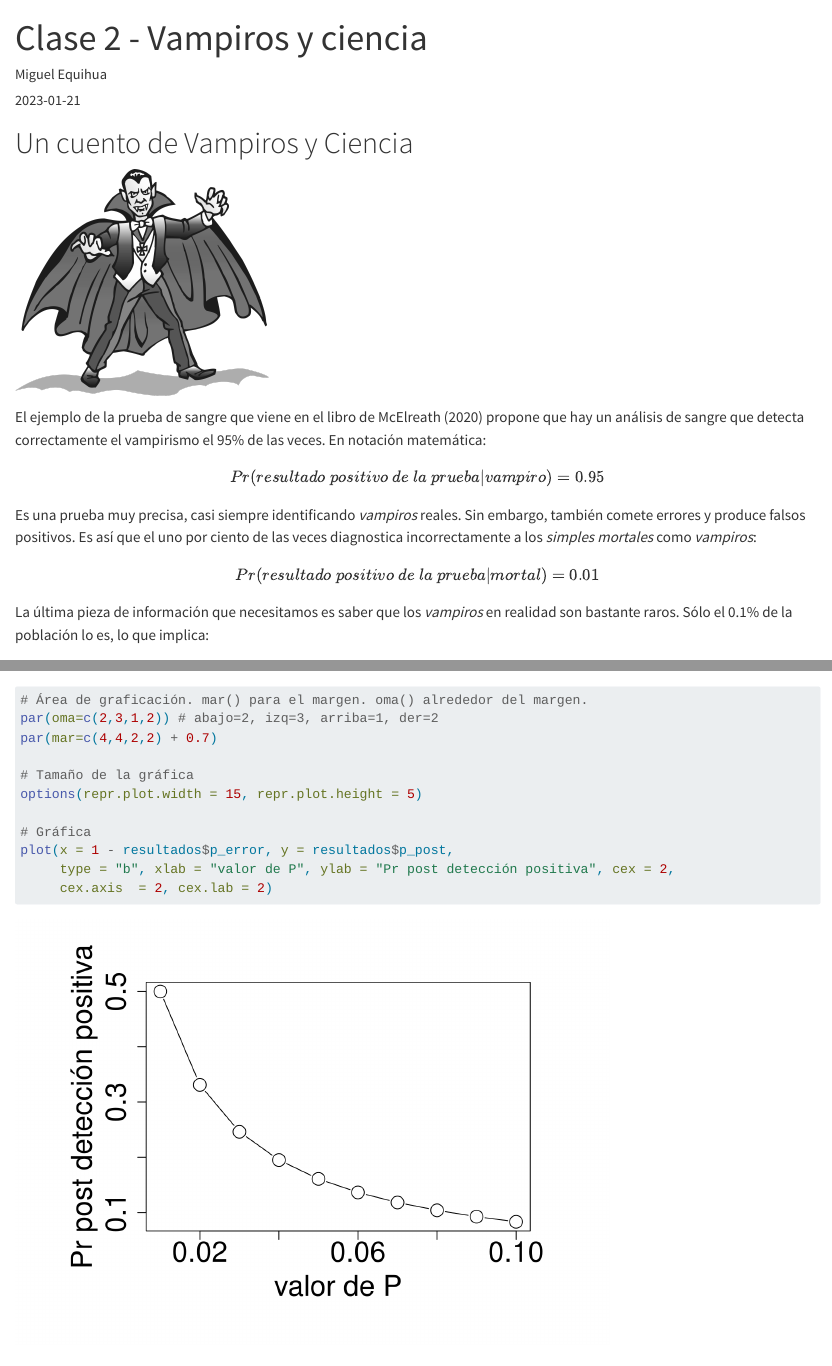
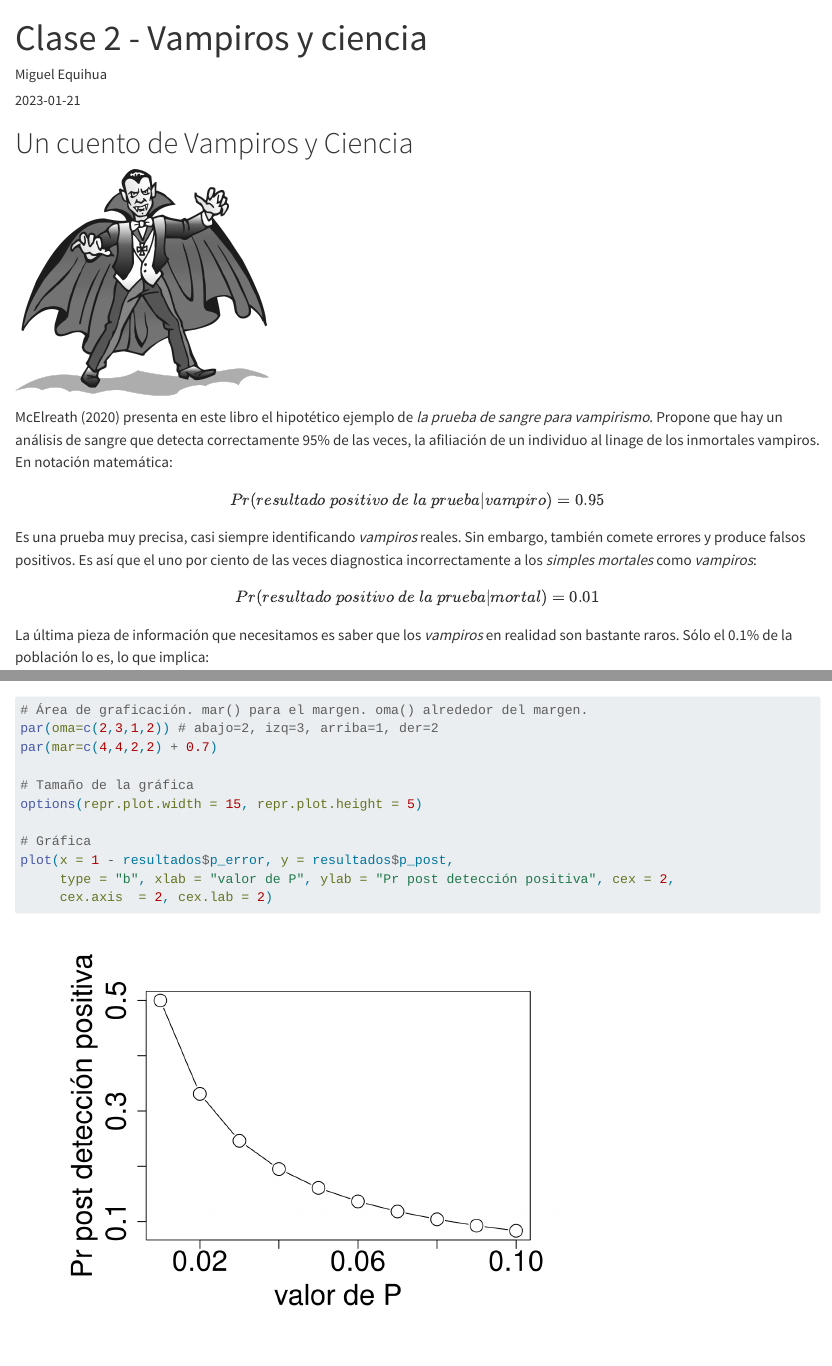
Before and after one commit to equihuam/M3-2023_DiseExp_anova, a Quarto document (M3-BlogQ-DisExp-Anova/posts/Vampiros-y-ciencia/index.qmd): the page in a window 1100 px wide, from its top, and a second part further down, joined at a grey line. Rendered offline with R 4.5, knitr and Pandoc in place of Quarto, with nearby package versions; some code elsewhere in the file could not run offline; long lines of code are wrapped.

Commit message:
Lenguaje "es"

```diff
--- a/M3-BlogQ-DisExp-Anova/posts/Vampiros-y-ciencia/index.qmd
+++ b/M3-BlogQ-DisExp-Anova/posts/Vampiros-y-ciencia/index.qmd
@@ -2,6 +2,7 @@
 title: "Clase 2 - Vampiros y ciencia"
 author: "Miguel Equihua"
 date: "2023-01-21"
+lang: es
 categories: [clase]
 ---
 
@@ -9,7 +10,7 @@
 
 ![](images/vampiro-dracula.png){width="300"}
 
-El ejemplo de la prueba de sangre que viene en el libro de McElreath (2020) propone que hay un análisis de sangre que detecta correctamente el vampirismo el 95% de las veces. En notación matemática:
+McElreath (2020) presenta en este libro el hipotético ejemplo de *la prueba de sangre para vampirismo*. Propone que hay un análisis de sangre que detecta correctamente 95% de las veces, la afiliación de un individuo al linage de los inmortales vampiros. En notación matemática:
 
 $$
 {Pr(resultado~ positivo~de~la~prueba|vampiro) = 0.95}
```
Also changed, not shown: 4 other files.
